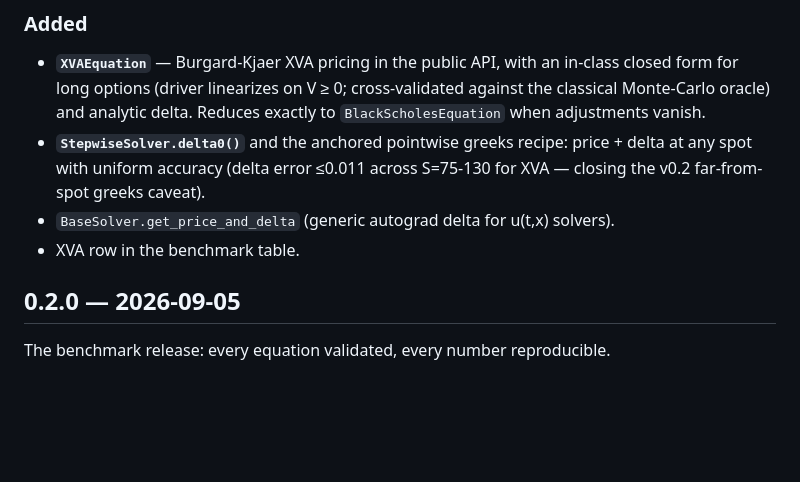
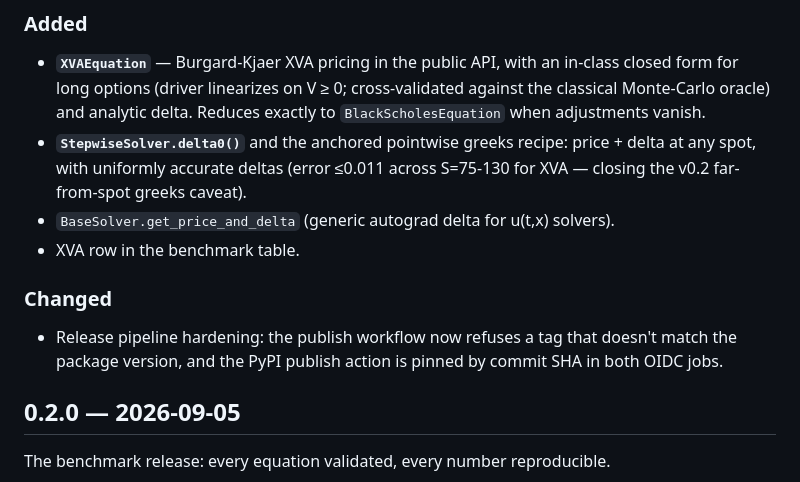
Before and after one commit to ionutnodis/deep-fbsde-nn, a Markdown page: CHANGELOG.md, the part around the change. Rendered like a GitHub page; blank space fills up the shorter version.

Commit message:
docs: tighten changelog — uniform-delta claim, note publish hardening
Co-Authored-By: Claude Fable 5 <noreply@anthropic.com>

```diff
--- a/CHANGELOG.md
+++ b/CHANGELOG.md
@@ -10,10 +10,15 @@ XVA in the public API, and greeks that hold far from the money.
   cross-validated against the classical Monte-Carlo oracle) and analytic
   delta. Reduces exactly to `BlackScholesEquation` when adjustments vanish.
 - **`StepwiseSolver.delta0()`** and the anchored pointwise greeks recipe:
-  price + delta at any spot with uniform accuracy (delta error ≤0.011 across
-  S=75-130 for XVA — closing the v0.2 far-from-spot greeks caveat).
+  price + delta at any spot, with uniformly accurate deltas (error ≤0.011
+  across S=75-130 for XVA — closing the v0.2 far-from-spot greeks caveat).
 - `BaseSolver.get_price_and_delta` (generic autograd delta for u(t,x) solvers).
 - XVA row in the benchmark table.
+
+### Changed
+- Release pipeline hardening: the publish workflow now refuses a tag that
+  doesn't match the package version, and the PyPI publish action is pinned
+  by commit SHA in both OIDC jobs.
 
 ## 0.2.0 — 2026-09-05
 
```
